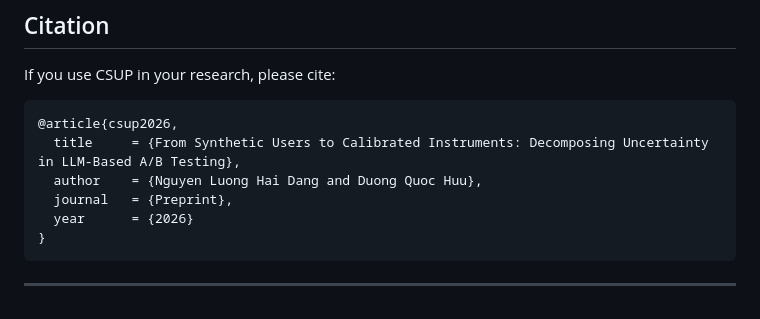
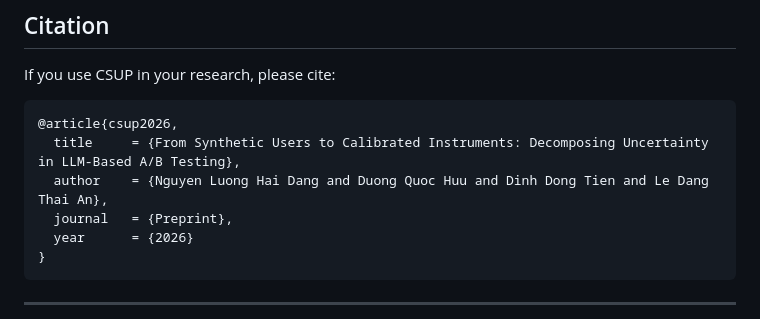
Before and after one commit to Dawn2310/Calibrating-LLM-Synthetic-Users-for-A-B-Testing, a Markdown page: README.md, the part around the change. GitHub-like rendering.

````diff
--- a/README.md
+++ b/README.md
@@ -219,7 +219,7 @@ If you use CSUP in your research, please cite:
 ```
 @article{csup2026,
   title     = {From Synthetic Users to Calibrated Instruments: Decomposing Uncertainty in LLM-Based A/B Testing},
-  author    = {Nguyen Luong Hai Dang and Duong Quoc Huu},
+  author    = {Nguyen Luong Hai Dang and Duong Quoc Huu and Dinh Dong Tien and Le Dang Thai An},
   journal   = {Preprint},
   year      = {2026}
 }
````
